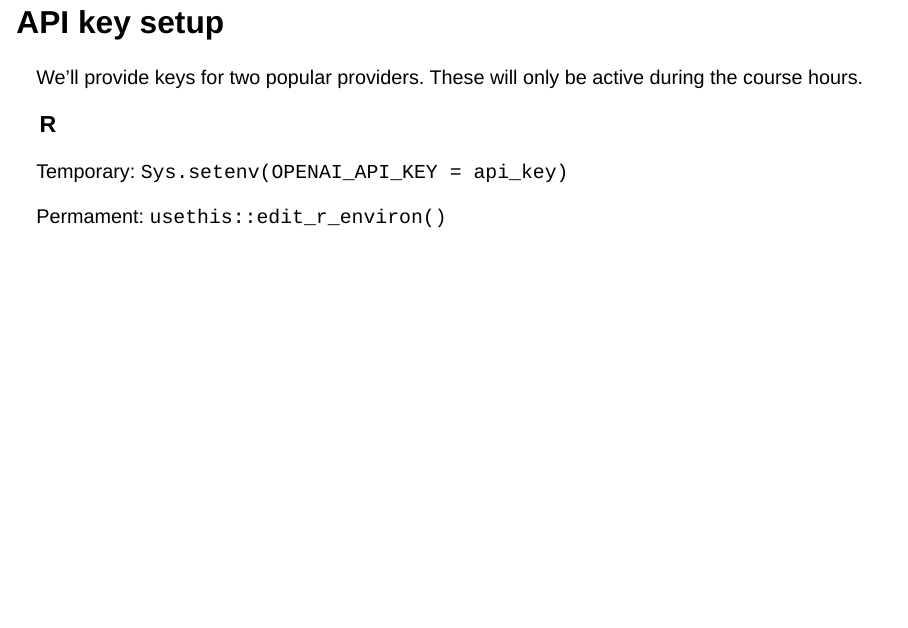
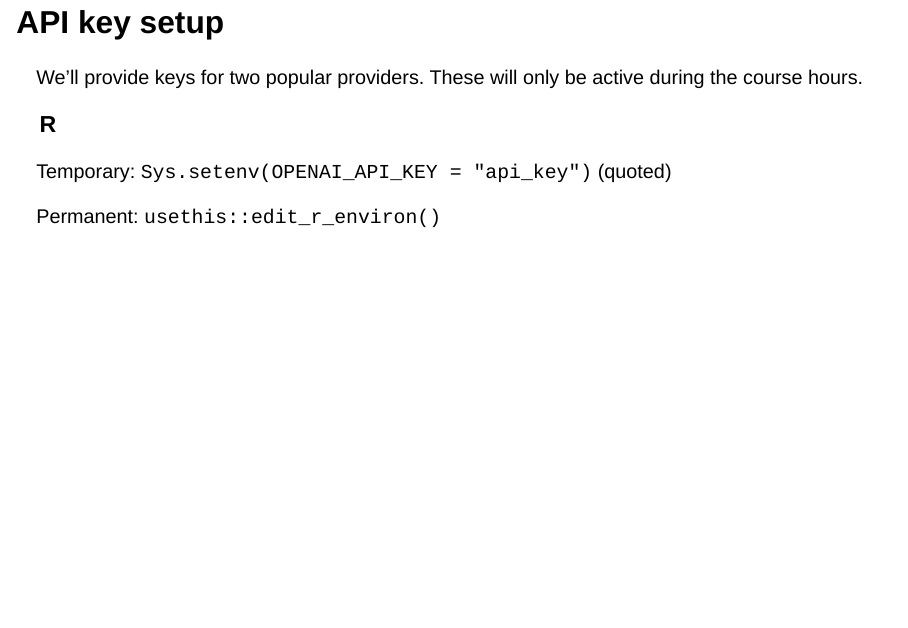
Before and after one commit to luisDVA/phys-LLMs-R, a Quarto document (setup.qmd): page 20 of 21. Rendered offline with R 4.5, knitr and Pandoc in place of Quarto, with nearby package versions; drawn as Slidy slides in place of the format the file asks for.

Commit message:
day 1 typos and missing hyperlinks

```diff
--- a/setup.qmd
+++ b/setup.qmd
@@ -193,8 +193,8 @@ We'll provide keys for two popular providers. These will only be active during t
 
 ### R
 
-Temporary: `Sys.setenv(OPENAI_API_KEY = api_key)`
+Temporary: `Sys.setenv(OPENAI_API_KEY = "api_key")` (quoted)
 
-Permament: `usethis::edit_r_environ()`
+Permanent: `usethis::edit_r_environ()`
 
 # Break
```
Also changed, not shown: background.qmd (+3 -1 lines), docs/search.json, 4 other files.
